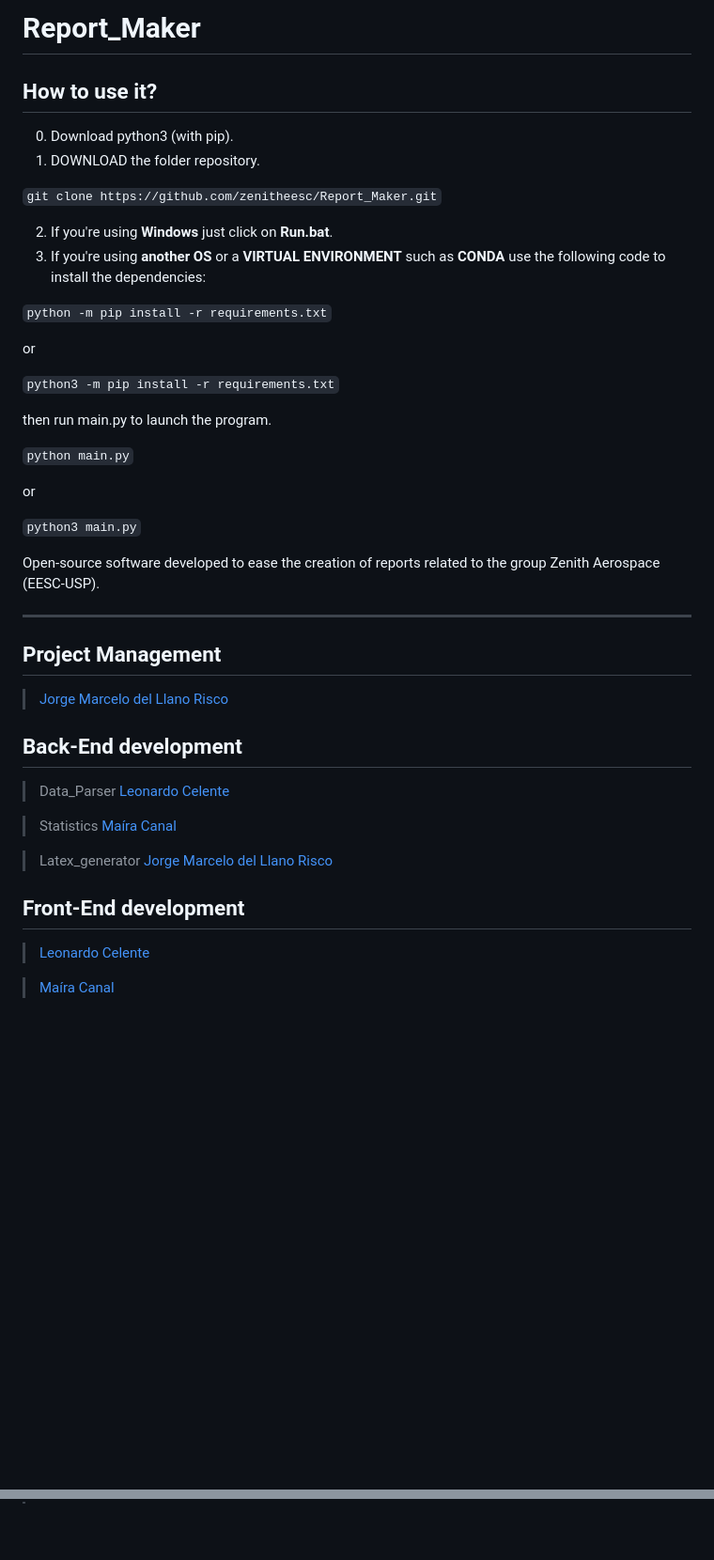
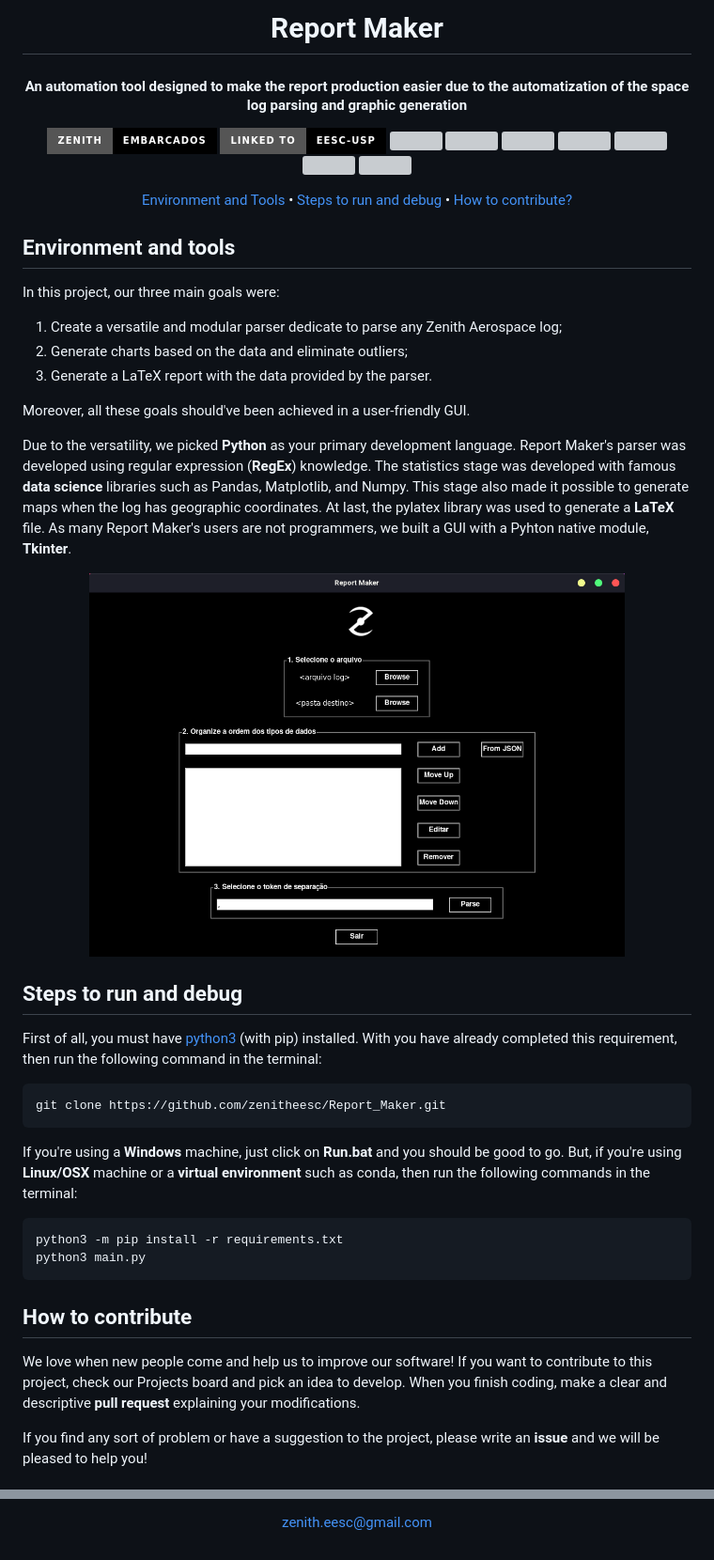
Before and after one commit to zenitheesc/report-maker, a Markdown page: README.md, 2 parts joined by grey strips. Shown: that part at 94% size. Rendered like a GitHub page; pictures changed too: Report Maker.png (added); badges without logos; blank space fills up the shorter version; grey boxes are pictures that could not be loaded.

Commit message:
adding updated README

````diff
--- a/README.md
+++ b/README.md
@@ -1,41 +1,76 @@
-# Report_Maker
-## How to use it?
-0. Download python3 (with pip).
-1. DOWNLOAD the folder repository.
+<h1 align="center" style="color:white; background-color:black">Report Maker</h1>
+<h4 align="center">An automation tool designed to make the report production easier due to the automatization of the space log parsing and graphic generation   </h4>
 
-`git clone https://github.com/zenitheesc/Report_Maker.git`
+<p align="center">
+	<a href="http://zenith.eesc.usp.br/">
+    <img src="https://img.shields.io/badge/Zenith-Embarcados-black?style=for-the-badge"/>
+    </a>
+    <a href="https://eesc.usp.br/">
+    <img src="https://img.shields.io/badge/Linked%20to-EESC--USP-black?style=for-the-badge"/>
+    </a>
+    <a href="https://github.com/${{ env.REPOSITORY_FULL_NAME }}/blob/main/LICENSE">
+    <img src="https://img.shields.io/github/license/${{ env.REPOSITORY_FULL_NAME }}?style=for-the-badge"/>
+    </a>
+    <a href="https://github.com/${{ env.REPOSITORY_FULL_NAME }}/issues">
+    <img src="https://img.shields.io/github/issues/${{ env.REPOSITORY_FULL_NAME }}?style=for-the-badge"/>
+    </a>
+    <a href="https://github.com/${{ env.REPOSITORY_FULL_NAME }}/commits/main">
+    <img src="https://img.shields.io/github/commit-activity/m/${{ env.REPOSITORY_FULL_NAME }}?style=for-the-badge">
+    </a>
+    <a href="https://github.com/${{ env.REPOSITORY_FULL_NAME }}/graphs/contributors">
+    <img src="https://img.shields.io/github/contributors/${{ env.REPOSITORY_FULL_NAME }}?style=for-the-badge"/>
+    </a>
+    <a href="https://github.com/${{ env.REPOSITORY_FULL_NAME }}/commits/main">
+    <img src="https://img.shields.io/github/last-commit/${{ env.REPOSITORY_FULL_NAME }}?style=for-the-badge"/>
+    </a>
+    <a href="https://github.com/${{ env.REPOSITORY_FULL_NAME }}/issues">
+    <img src="https://img.shields.io/github/issues-raw/${{ env.REPOSITORY_FULL_NAME }}?style=for-the-badge" />
+    </a>
+    <a href="https://github.com/${{ env.REPOSITORY_FULL_NAME }}/pulls">
+    <img src = "https://img.shields.io/github/issues-pr-raw/${{ env.REPOSITORY_FULL_NAME }}?style=for-the-badge">
+    </a>
+</p>
 
-2. If you're using **Windows** just click on **Run.bat**.
-3. If you're using **another OS** or a **VIRTUAL ENVIRONMENT** such as **CONDA** use the following code to install the dependencies:
+<p align="center">
+    <a href="#environment-and-tools">Environment and Tools</a> •
+    <a href="#steps-to-run-and-debug">Steps to run and debug</a> •
+    <a href="#how-to-contribute">How to contribute?</a>
+</p>
 
-`python -m pip install -r requirements.txt`
+## Environment and tools
 
-or
+In this project, our three main goals were:
+1. Create a versatile and modular parser dedicate to parse any Zenith Aerospace log;
+2. Generate charts based on the data and eliminate outliers;
+3. Generate a LaTeX report with the data provided by the parser.
 
-`python3 -m pip install -r requirements.txt`
+Moreover, all these goals should've been achieved in a user-friendly GUI.
 
-then run main.py to launch the program.
+Due to the versatility, we picked **Python** as your primary development language. Report Maker's parser was developed using regular expression (**RegEx**) knowledge. The statistics stage was developed with famous **data science** libraries such as Pandas, Matplotlib, and Numpy. This stage also made it possible to generate maps when the log has geographic coordinates. At last, the pylatex library was used to generate a **LaTeX** file.
+As many Report Maker's users are not programmers, we built a GUI with a Pyhton native module, **Tkinter**.
 
-`python main.py`
+<div align='center'>
+    <img src='Report Maker.png' width='80%'/>
+</div>
 
-or
+## Steps to run and debug
 
-`python3 main.py`
+First of all, you must have [python3](/www.python.org/downloads/) (with pip) installed. With you have already completed this requirement, then run the following command in the terminal:
 
-Open-source software developed to ease the creation of reports related to the group Zenith Aerospace (EESC-USP).
+```
+git clone https://github.com/zenitheesc/Report_Maker.git
+```
 
-***
-## Project Management
-> [Jorge Marcelo del Llano Risco](https://github.com/jorgemrisco)
-## Back-End development
-> Data_Parser [Leonardo Celente](https://github.com/leocelente)
+If you're using a **Windows** machine, just click on **Run.bat** and you should be good to go. But, if you're using **Linux/OSX** machine or a **virtual environment** such as conda, then run the following commands in the terminal:
 
-> Statistics [Maíra Canal](https://github.com/mairacanal)
+```
+python3 -m pip install -r requirements.txt
+python3 main.py
+```
 
-> Latex_generator [Jorge Marcelo del Llano Risco](https://github.com/jorgemrisco)
+## How to contribute
 
-## Front-End development
-> [Leonardo Celente](https://github.com/leocelente)
+We love when new people come and help us to improve our software! If you want to contribute to this project, check our Projects board and pick an idea to develop. When you finish coding, make a clear and descriptive **pull request** explaining your modifications.
 
-> [Maíra Canal](https://github.com/mairacanal)
+If you find any sort of problem or have a suggestion to the project, please write an **issue** and we will be pleased to help you!
 
@@ -43,0 +94,4 @@ Open-source software developed to ease the creation of reports related to the gr
+</p>
+<p align = "center">
+<a href="zenith.eesc@gmail.com">zenith.eesc@gmail.com</a>
+</p>
````
Also changed, not shown: other parts of README.md (+17 -2 lines), .github/ISSUE_TEMPLATE/but_report.md (added, +18 -0 lines), .github/ISSUE_TEMPLATE/feature_request.md (added, +22 -0 lines), .github/PULL_REQUEST_TEMPLATE.md (added, +14 -0 lines), 3 other files.
